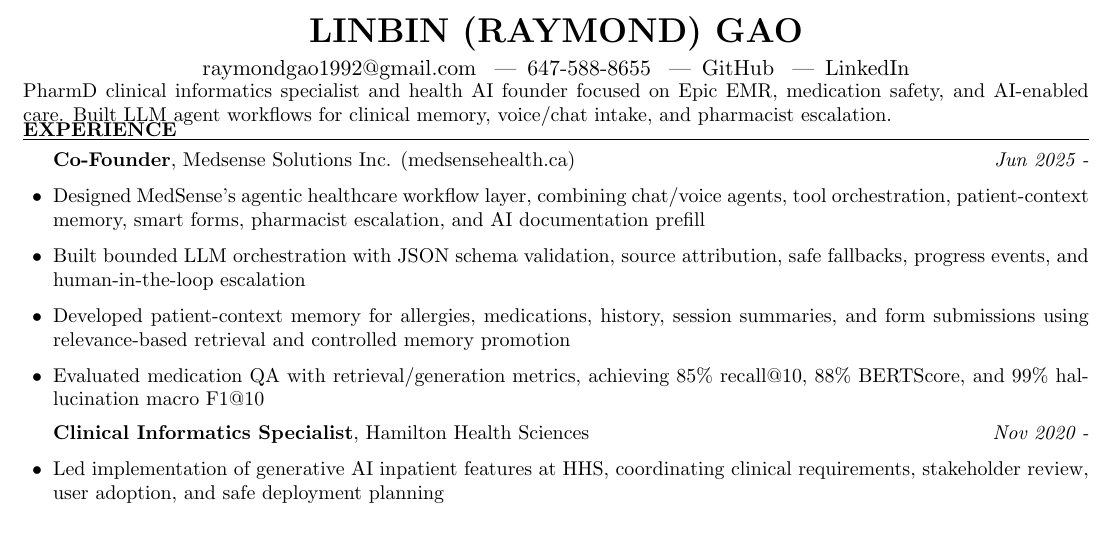
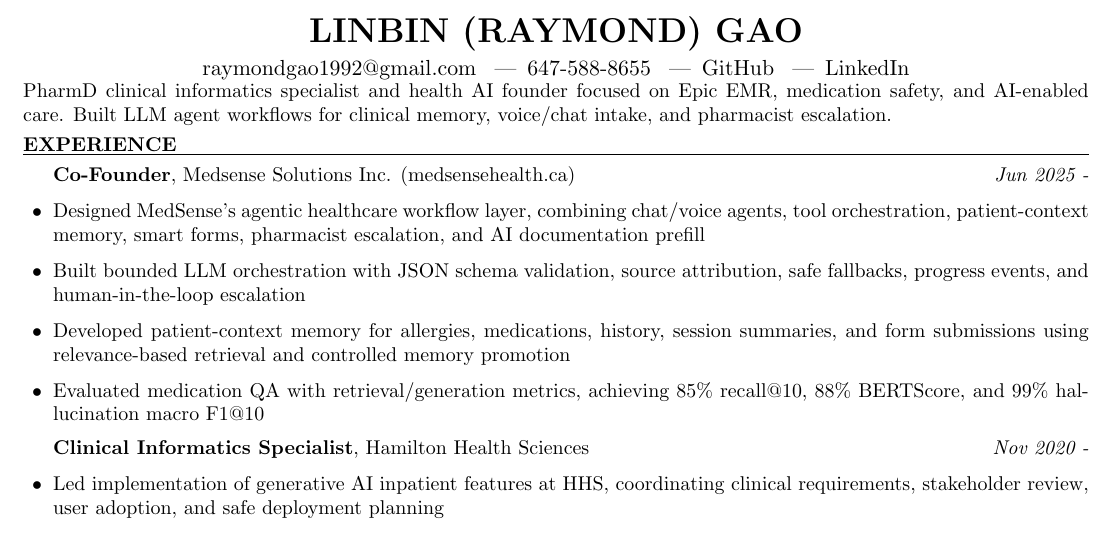
Before and after one commit to gaolin1/resume, a LaTeX CV (Raymond_Gao_Resume.tex): part of the page, cut so that both start at the same text. Compiled offline with pdfLaTeX.

Commit message:
Add profile breathing room

```diff
--- a/Raymond_Gao_Resume.tex
+++ b/Raymond_Gao_Resume.tex
@@ -18,7 +18,7 @@
 PharmD clinical informatics specialist and health AI founder focused on Epic EMR, medication safety, and AI-enabled care. Built LLM agent workflows for clinical memory, voice/chat intake, and pharmacist escalation.
 \end{minipage}
 \end{center}
-\vspace{-0.6em}
+\vspace{0.15em}
 
 \begin{rSection}{Experience}
 
```
Also changed, not shown: Raymond_Gao_Resume.pdf.
